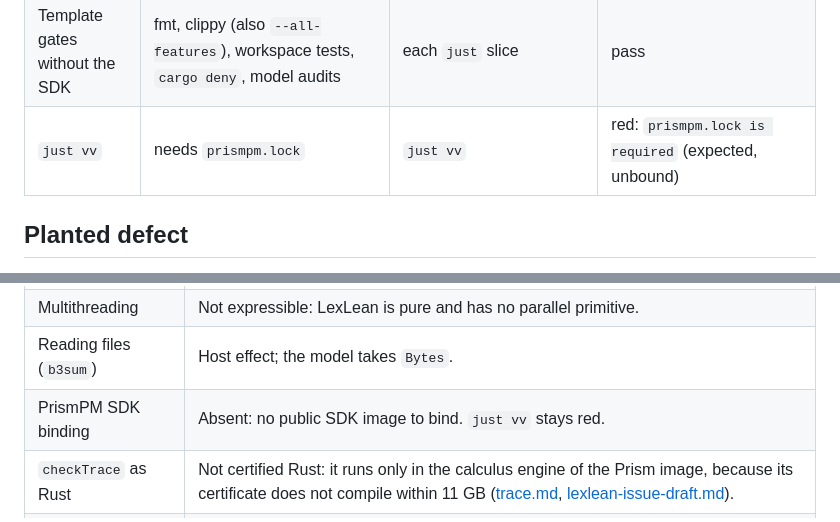
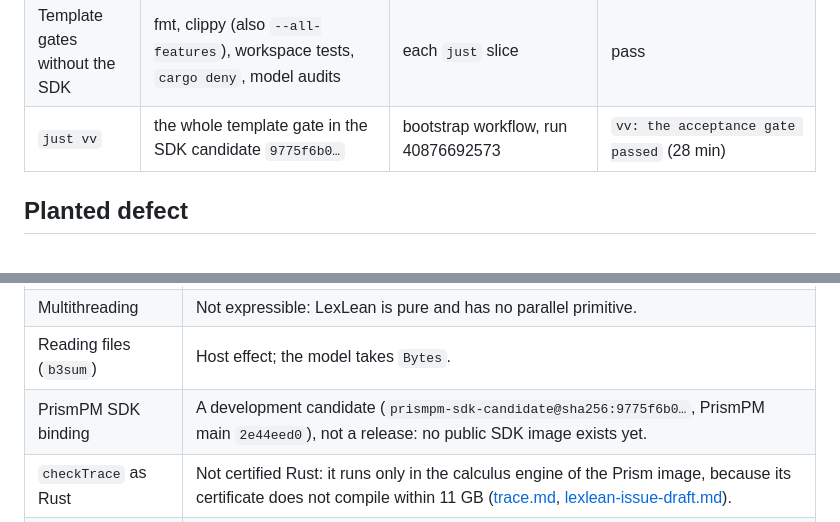
Before and after one commit to humuhumu33/blake3-uor, a Markdown page: docs/blake3-verification.md, 2 parts joined by grey strips. GitHub-like rendering.

```diff
--- a/docs/blake3-verification.md
+++ b/docs/blake3-verification.md
@@ -52,7 +52,7 @@ Recorded 2026-10-29 on WSL2 Ubuntu (x86_64, AMD Ryzen AI MAX 390, 12 threads,
 | B3-12 vendored stdlib = upstream | exactly upstream's 3 files; listing digest = `AUTH-LEXLEAN-STDLIB` checksum `0990190f…`; trace lock pins the manifest | `--test vendor` | pass |
 | Engine checks with PrismPM BLAKE3 | 57 checks: acceptance at 0, 64, 1025 B in 3 modes at every level; every DigestSet = PrismPM `blake3.mjs` (commit `d9672958`, sha256 `09a3fb46…`) + node SHA-256; all plants | `node prism/trace-checks.mjs de0a8067… --registry … --blake3 <blake3.mjs>` (an image whose programs other than `acceptance` are byte-identical to `a77f4113…`) | 57/57 PASS, 41 min |
 | Template gates without the SDK | fmt, clippy (also `--all-features`), workspace tests, `cargo deny`, model audits | each `just` slice | pass |
-| `just vv` | needs `prismpm.lock` | `just vv` | red: `prismpm.lock is required` (expected, unbound) |
+| `just vv` | the whole template gate in the SDK candidate `9775f6b0…` | bootstrap workflow, run 40876692573 | `vv: the acceptance gate passed` (28 min) |
 
 ## Planted defect
 
@@ -217,7 +217,7 @@ minutes); the certified Rust runs all 35 cases (B3-01).
 | SIMD lanes, assembly, AVX-512 | Not expressible: LexLean 1.2 has no vector primitive. |
 | Multithreading | Not expressible: LexLean is pure and has no parallel primitive. |
 | Reading files (`b3sum`) | Host effect; the model takes `Bytes`. |
-| PrismPM SDK binding | Absent: no public SDK image to bind. `just vv` stays red. |
+| PrismPM SDK binding | A development candidate (`prismpm-sdk-candidate@sha256:9775f6b0…`, PrismPM main `2e44eed0`), not a release: no public SDK image exists yet. |
 | `checkTrace` as Rust | Not certified Rust: it runs only in the calculus engine of the Prism image, because its certificate does not compile within 11 GB ([trace.md](trace.md#where-each-part-runs), [lexlean-issue-draft.md](lexlean-issue-draft.md)). |
 | Phase 1 and analysis roots as Rust | Not certified Rust: `unmix`, `stepRoundTrip`, `prevAgrees`, `cursorMove`, `seekStep`, `diffTrace`, `diffTraceBack`, `diffReach`, `taintRound`, `fullTaintSteps`, `wordDiffusion` run only in the image's engine; their certificates ran out of 6 GB ([lexlean-issue-draft.md](lexlean-issue-draft.md)). `sliceOf` and `sliceCheck` are certified Rust. |
 | The stdlib's location | A byte-for-byte path copy under `vendor/`, the only form a LexLean source package takes; held to upstream by B3-12. |
```
Also changed, not shown: README.md (+8 -5 lines).
